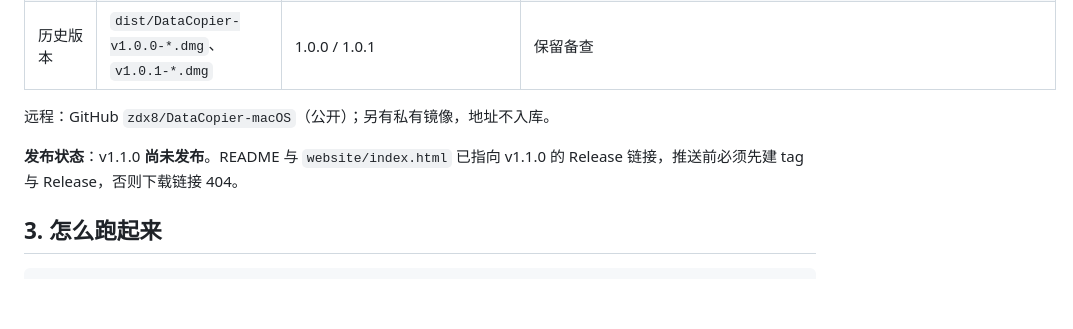
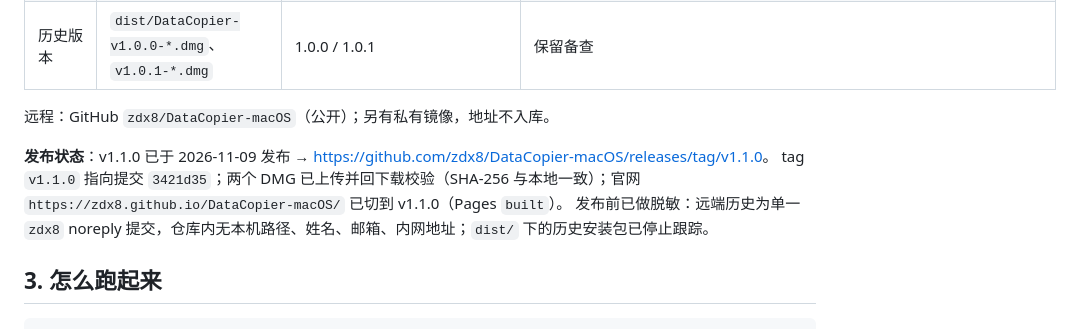
Before and after one commit to zdx8/DataCopier-macOS, a Markdown page: HANDOVER.md, the part around the change. Rendered like a GitHub page; blank space fills up the shorter version.

Commit message:
docs: 记录 v1.1.0 发布状态与线上地址

```diff
--- a/HANDOVER.md
+++ b/HANDOVER.md
@@ -20,7 +20,9 @@ DataCopier（显示名「数据拷贝」）是一个面向「大批量、有校
 
 远程：GitHub `zdx8/DataCopier-macOS`（公开）；另有私有镜像，地址不入库。
 
-**发布状态**：v1.1.0 **尚未发布**。README 与 `website/index.html` 已指向 v1.1.0 的 Release 链接，推送前必须先建 tag 与 Release，否则下载链接 404。
+**发布状态**：v1.1.0 已于 2026-11-09 发布 → <https://github.com/zdx8/DataCopier-macOS/releases/tag/v1.1.0>。
+tag `v1.1.0` 指向提交 `3421d35`；两个 DMG 已上传并回下载校验（SHA-256 与本地一致）；官网 `https://zdx8.github.io/DataCopier-macOS/` 已切到 v1.1.0（Pages `built`）。
+发布前已做脱敏：远端历史为单一 `zdx8` noreply 提交，仓库内无本机路径、姓名、邮箱、内网地址；`dist/` 下的历史安装包已停止跟踪。
 
 ## 3. 怎么跑起来
 
```
